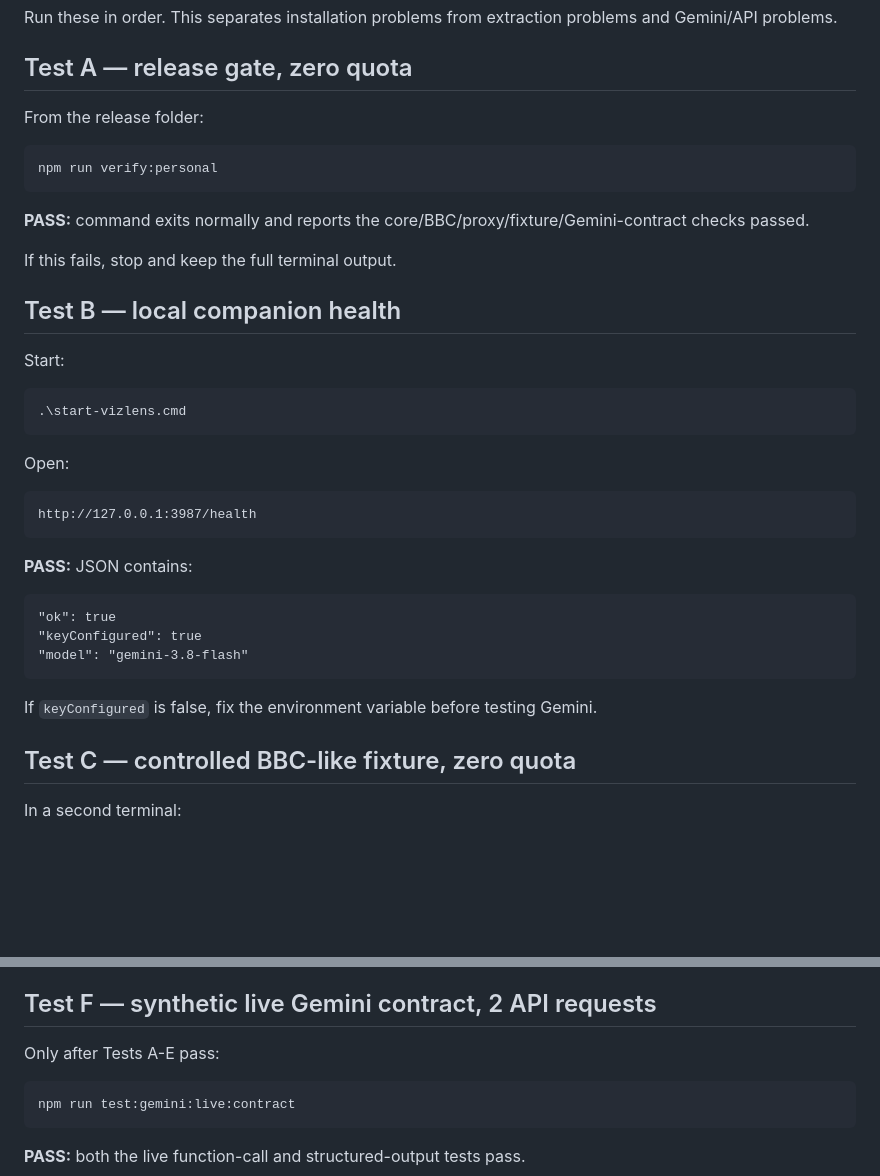
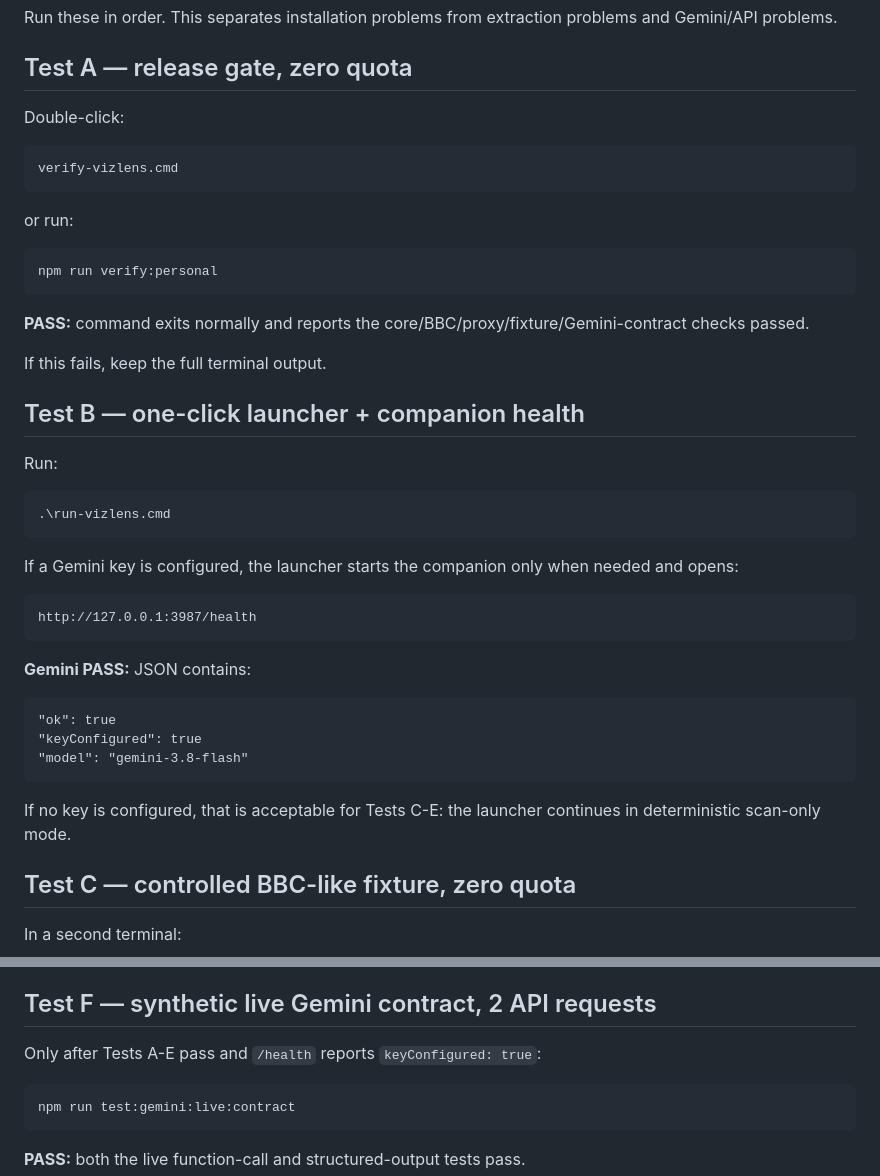
Before and after one commit to julian-passebecq/VizLens, a Markdown page: FIRST_TEST_CHECKLIST.md, 2 parts joined by grey strips. GitHub-like rendering; blank space fills up the shorter version.

Commit message:
Align first-test checklist with one-click personal launcher

````diff
--- a/FIRST_TEST_CHECKLIST.md
+++ b/FIRST_TEST_CHECKLIST.md
@@ -4,7 +4,13 @@ Run these in order. This separates installation problems from extraction problem
 
 ## Test A — release gate, zero quota
 
-From the release folder:
+Double-click:
+
+```text
+verify-vizlens.cmd
+```
+
+or run:
 
 ```powershell
 npm run verify:personal
@@ -12,23 +18,23 @@ npm run verify:personal
 
 **PASS:** command exits normally and reports the core/BBC/proxy/fixture/Gemini-contract checks passed.
 
-If this fails, stop and keep the full terminal output.
+If this fails, keep the full terminal output.
 
-## Test B — local companion health
+## Test B — one-click launcher + companion health
 
-Start:
+Run:
 
 ```powershell
-.\start-vizlens.cmd
+.\run-vizlens.cmd
 ```
 
-Open:
+If a Gemini key is configured, the launcher starts the companion only when needed and opens:
 
 ```text
 http://127.0.0.1:3987/health
 ```
 
-**PASS:** JSON contains:
+**Gemini PASS:** JSON contains:
 
 ```text
 "ok": true
@@ -36,7 +42,7 @@ http://127.0.0.1:3987/health
 "model": "gemini-3.8-flash"
 ```
 
-If `keyConfigured` is false, fix the environment variable before testing Gemini.
+If no key is configured, that is acceptable for Tests C-E: the launcher continues in deterministic scan-only mode.
 
 ## Test C — controlled BBC-like fixture, zero quota
 
@@ -86,7 +92,7 @@ Click **Scan page**.
 
 ## Test F — synthetic live Gemini contract, 2 API requests
 
-Only after Tests A-E pass:
+Only after Tests A-E pass and `/health` reports `keyConfigured: true`:
 
 ```powershell
 npm run test:gemini:live:contract
````
